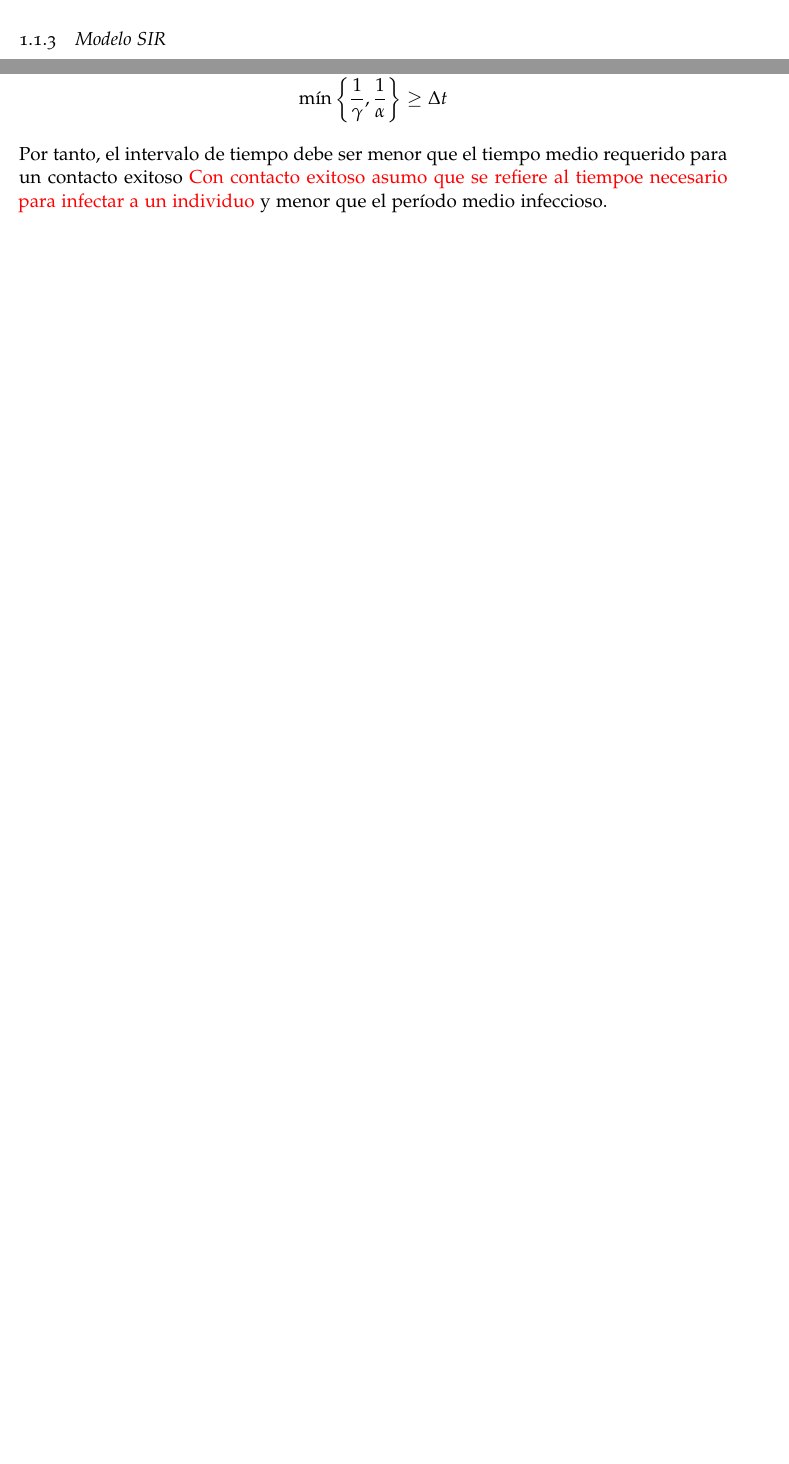
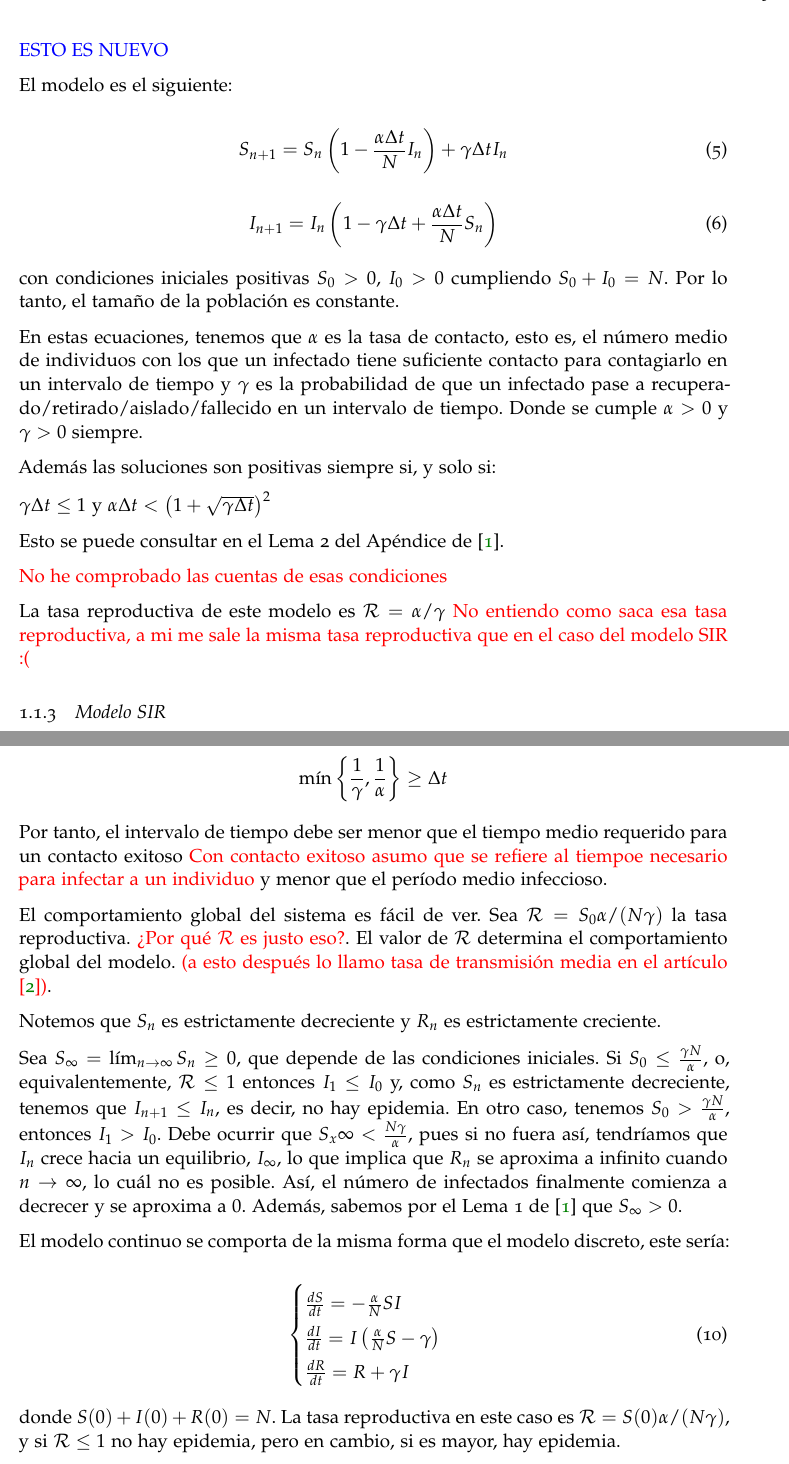
Before and after one commit to Mapachana/TFG, a LaTeX thesis (redaccion_tfg/main.tex, which reads redaccion_tfg/chapters/herramientas_basicas.tex): two parts of pages 5 and 6 of 10 before the commit and two parts of pages 5 and 6 of 11 after it, joined at a grey line, cut at the place of the change, the shorter picture padded with empty space. The pictures show the PDF file redaccion_tfg/main.pdf that the author committed with the source.

Commit message:
Añado modelo SIR y comienzo SIS2

```diff
--- a/redaccion_tfg/chapters/herramientas_basicas.tex
+++ b/redaccion_tfg/chapters/herramientas_basicas.tex
@@ -71,13 +64,42 @@ De manera análoga al caso discreto, podemos comprobar que este sistema converge
+De manera análoga al caso discreto (es decir, suponiendo las funciones constantes y resolviendo el sistema de ecuaciones), podemos comprobar que este sistema converge a $S^*=0, I^*=N$ y, por tanto, tiene el mismo comportamiento que el caso discreto.
 
 \subsection{Modelo SIS}
 Es similar al SI, pero tras infectarse los individuos vuelven a ser susceptibles.
 Por ejemplo, los resfriados pueden modelarse usando SIS.
 
+\textcolor{blue}{ESTO ES NUEVO}
+
+El modelo es el siguiente:
+
+\begin{equation}
+\label{eqn: modelo_SIS_S}
+S_{n+1} = S_n \left(1-\frac{\alpha\Delta t}{N} I_n \right) + \gamma \Delta t I_n
+\end{equation}
+
+\begin{equation}
+\label{eqn: modelo_SIS_I}
+I_{n+1} = I_n \left( 1-\gamma \Delta t + \frac{\alpha\Delta t}{N} S_n \right)
+\end{equation}
+
+con condiciones iniciales positivas $S_0>0$, $I_0>0$ cumpliendo $S_0+I_0=N$. Por lo tanto, el tamaño de la población es constante.
+
+En estas ecuaciones, tenemos que $\alpha$ es la tasa de contacto, esto es, el número medio de individuos con los que un infectado tiene suficiente contacto para contagiarlo en un intervalo de tiempo y $\gamma$ es la probabilidad de que un infectado pase a recuperado/retirado/aislado/fallecido en un intervalo de tiempo. Donde se cumple $\alpha >0$ y $\gamma >0$ siempre.
+
+Además las soluciones son positivas siempre si, y solo si:
+
+$\gamma \Delta t \leq 1$ y $\alpha\Delta t< \left( 1+\sqrt{\gamma \Delta t} \right)^2$
+
+Esto se puede consultar en el Lema 2 del Apéndice de \cite{allenDiscretetimeSISIR1994}.
+
+\textcolor{red}{No he comprobado las cuentas de esas condiciones}
+
+La tasa reproductiva de este modelo es $\mathcal{R}=\alpha /\gamma$ \textcolor{red}{No entiendo como saca esa tasa reproductiva, a mi me sale la misma tasa reproductiva que en el caso del modelo SIR :(}
+
+
+
 \subsection{Modelo SIR}
 Comienza como el SI, pero tras infectarse los individuos pasan a un estado Recuperado, en el cuál no pueden infectarse ni infectar a otros.
 Por ejemplo, la varicela.
-
-\textcolor{blue}{ESTO ES NUEVO}
 
 El modelo es el siguiente:
 
@@ -112,6 +134,26 @@ $$\min{\bigg\{ \frac{1}{\gamma}, \frac{1}{\alpha} \bigg\} } \geq \Delta t$$
 
 Por tanto, el intervalo de tiempo debe ser menor que el tiempo medio requerido para un contacto exitoso \textcolor{red}{Con contacto exitoso asumo que se refiere al tiempoe necesario para infectar a un individuo} y menor que el período medio infeccioso.
 
+El comportamiento global del sistema es fácil de ver. Sea $\mathcal{R}=S_0 \alpha/(N\gamma )$ la tasa reproductiva. \textcolor{red}{¿Por qué $\mathcal{R}$ es justo eso?}. El valor de $\mathcal{R}$ determina el comportamiento global del modelo. \textcolor{red}{(a esto después lo llamo tasa de transmisión media en el artículo \cite{demongeotSIEpidemicModel})}.
+
+Notemos que $S_n$ es estrictamente decreciente y $R_n$ es estrictamente creciente.
+
+Sea $S_\infty=\lim_{n\rightarrow\infty} S_n\geq 0$, que depende de las condiciones iniciales. Si $S_0\leq \frac{\gamma N}{\alpha}$, o, equivalentemente, $\mathcal{R}\leq 1$ entonces $I_1\leq I_0$ y, como $S_n$ es estrictamente decreciente, tenemos que $I_{n+1}\leq I_n$, es decir, no hay epidemia. En otro caso, tenemos $S_0> \frac{\gamma N}{\alpha}$, entonces $I_1>I_0$. Debe ocurrir que $S_x\infty <\frac{N\gamma}{\alpha}$, pues si no fuera así, tendríamos que $I_n$ crece hacia un equilibrio, $I_\infty$, lo que implica que $R_n$ se aproxima a infinito cuando $n\rightarrow\infty$, lo cuál no es posible. Así, el número de infectados finalmente comienza a decrecer y se aproxima a $0$. Además, sabemos por el Lema 1 de \cite{allenDiscretetimeSISIR1994} que $S_\infty>0$.
+
+El modelo continuo se comporta de la misma forma que el modelo discreto, este sería:
+
+\begin{equation}
+\label{eqn: modelo_SIR_continuo}
+\begin{cases}
+\frac{dS}{dt} = -\frac{\alpha}{N}SI \\
+\frac{dI}{dt} = I\left(\frac{\alpha}{N}S-\gamma \right) \\
+\frac{dR}{dt} = R+\gamma I
+\end{cases}
+\end{equation}
+
+donde $S(0)+I(0)+R(0)=N$. La tasa reproductiva en este caso es $\mathcal{R}=S(0)\alpha /(N\gamma )$, y si $\mathcal{R}\leq 1$  no hay epidemia, pero en cambio, si es mayor, hay epidemia.
+
+
 
 
 
@@ -147,7 +189,7 @@ S'(t) = -\tau (t)S(t)I(t)
 I'(t) = \tau (t)S(t)I(t) -vI(t)
 \end{equation}
 
-donde $S(t)$ es el número de individuos susceptibles , $I(t)$ el número de individuos infectados en el tiempo $t$ y $\tau$ la tasa de transmisión, que combina el número de contactos por unidad de tiempo y la probabilidad de transmisión. Además, notemos que $v$ es constante, donde $1/v$ es la duración media del período de infección, y $vI(t)$ el flujo de individuos recuperados o muertos \textcolor{red}{¿Por que ese es el flujo de recuperados o muertos?}. Consideramos condiciones iniiciales:
+donde $S(t)$ es el número de individuos susceptibles , $I(t)$ el número de individuos infectados en el tiempo $t$ y $\tau$ la tasa de transmisión, que combina el número de contactos por unidad de tiempo y la probabilidad de transmisión. Además, notemos que $v$ es constante, donde $1/v$ es la duración media del período de infección, y $vI(t)$ el flujo de individuos recuperados o fallecidos \textcolor{red}{¿Por que ese es el flujo de recuperados o muertos?}. Consideramos condiciones iniciales:
 
 $$S(t_0)=S_0>0, \: I(t_0)=I_0>0$$
 
@@ -238,9 +280,7 @@ Sea $t>t_0$ fijo. El número de infectados acumulados es estrictamente creciente
 \end{itemize}
 \end{theorem}
 
-\textcolor{red}{Ahora en el artículo de \cite{demongeotSIEpidemicModel} menciona una cosa de errores que me da miedo}
-
-\textcolor{red}{La figura 2 tampoco la entiendo mucho :(}
+\textcolor{blue}{ESTO ES NUEVO}
 
 \subsection{Fórmula teórica para $\tau (t)$}
 
```
Also changed, not shown: redaccion_tfg/main.pdf, redaccion_tfg/chapters/herramientas_basicas.tex (13 more changed lines).
